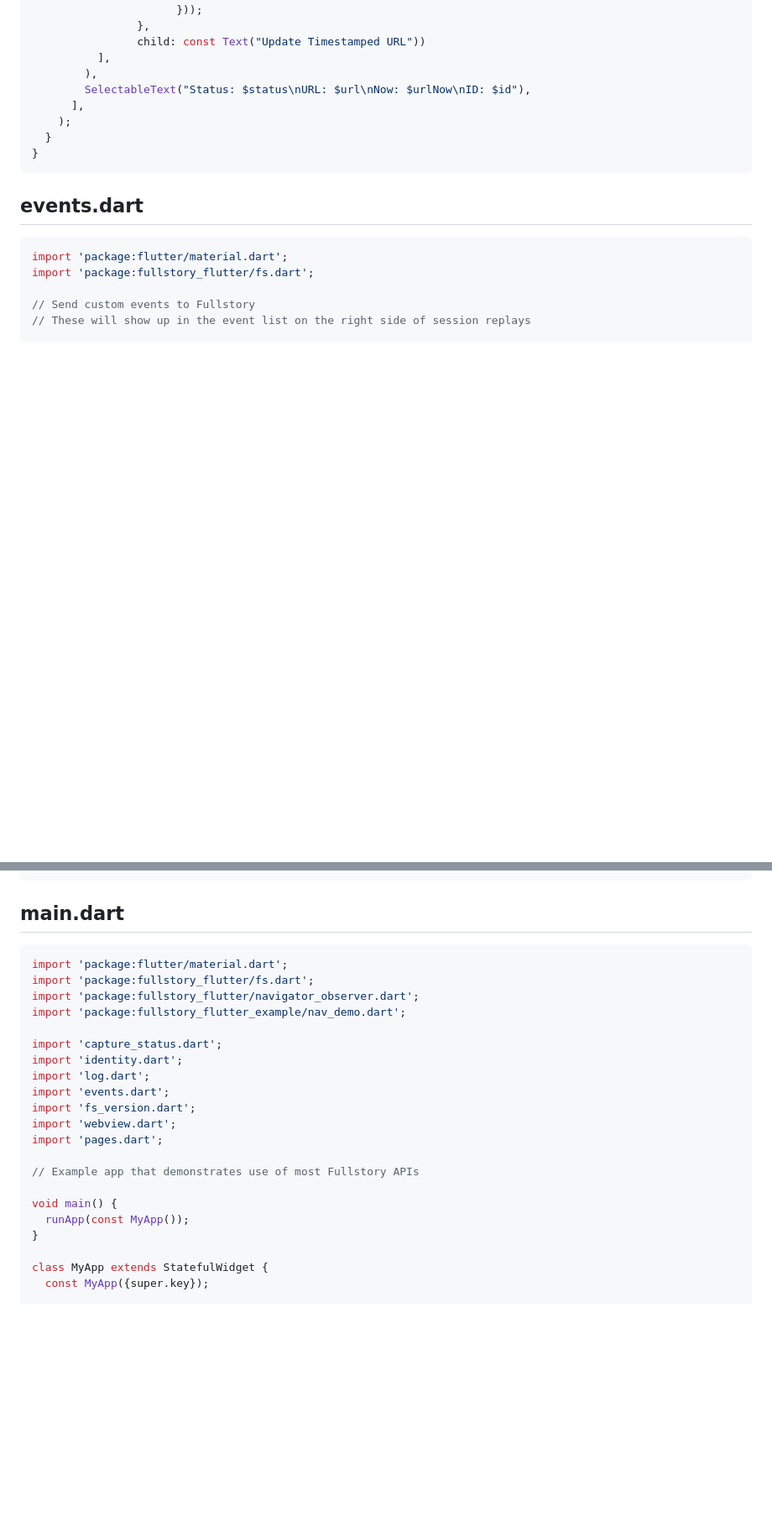
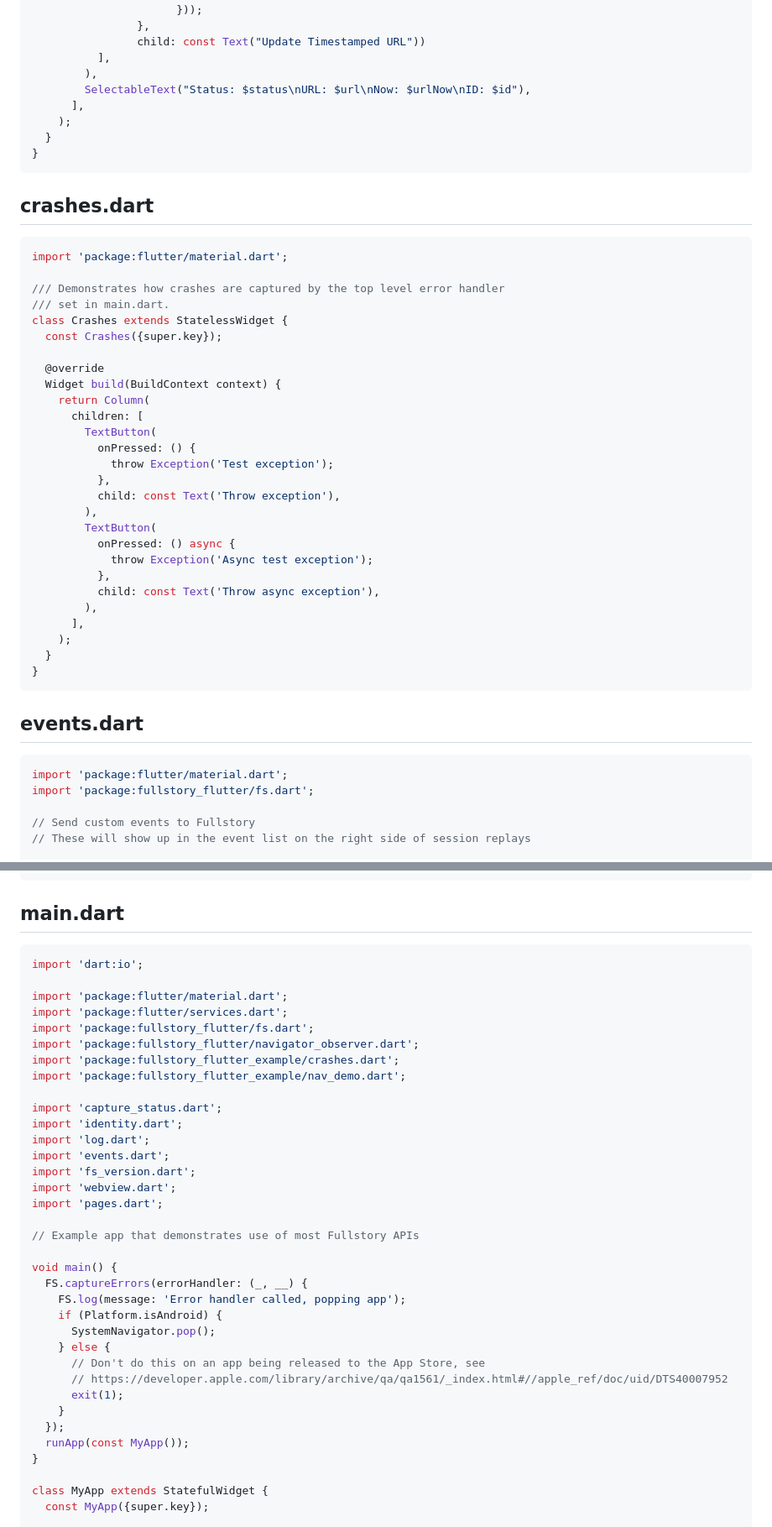
Before and after one commit to fullstorydev/fullstory-flutter, a Markdown page: example/example.md, 2 parts joined by grey strips. Shown at 84% size. Rendered like a GitHub page; blank space fills up the shorter version.

````diff
--- a/example/example.md
+++ b/example/example.md
@@ -105,6 +106,37 @@ class _CaptureStatusState extends State<CaptureStatus> with FSStatusListener {
           ],
         ),
         SelectableText("Status: $status\nURL: $url\nNow: $urlNow\nID: $id"),
+      ],
+    );
+  }
+}
+```
+
+## crashes.dart
+```dart
+import 'package:flutter/material.dart';
+
+/// Demonstrates how crashes are captured by the top level error handler
+/// set in main.dart.
+class Crashes extends StatelessWidget {
+  const Crashes({super.key});
+
+  @override
+  Widget build(BuildContext context) {
+    return Column(
+      children: [
+        TextButton(
+          onPressed: () {
+            throw Exception('Test exception');
+          },
+          child: const Text('Throw exception'),
+        ),
+        TextButton(
+          onPressed: () async {
+            throw Exception('Async test exception');
+          },
+          child: const Text('Throw async exception'),
+        ),
       ],
     );
   }
@@ -379,9 +411,13 @@ class _LogState extends State<Log> {
 
 ## main.dart
 ```dart
+import 'dart:io';
+
 import 'package:flutter/material.dart';
+import 'package:flutter/services.dart';
 import 'package:fullstory_flutter/fs.dart';
 import 'package:fullstory_flutter/navigator_observer.dart';
+import 'package:fullstory_flutter_example/crashes.dart';
 import 'package:fullstory_flutter_example/nav_demo.dart';
 
 import 'capture_status.dart';
@@ -395,6 +431,16 @@ import 'pages.dart';
 // Example app that demonstrates use of most Fullstory APIs
 
 void main() {
+  FS.captureErrors(errorHandler: (_, __) {
+    FS.log(message: 'Error handler called, popping app');
+    if (Platform.isAndroid) {
+      SystemNavigator.pop();
+    } else {
+      // Don't do this on an app being released to the App Store, see
+      // https://developer.apple.com/library/archive/qa/qa1561/_index.html#//apple_ref/doc/uid/DTS40007952
+      exit(1);
+    }
+  });
   runApp(const MyApp());
 }
 
````
Also changed, not shown: other parts of example/example.md (+2 -0 lines).
